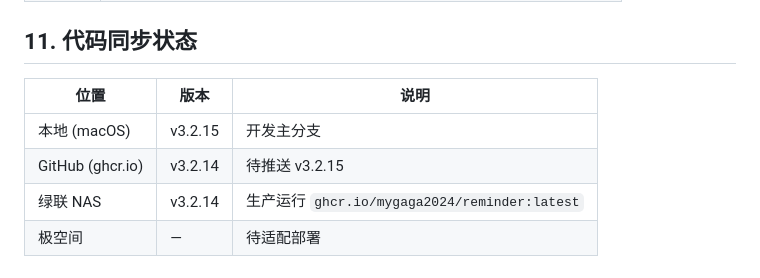
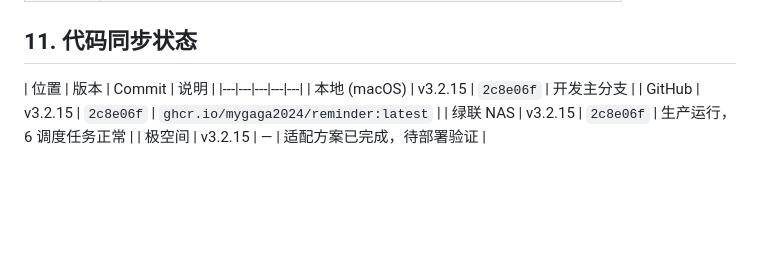
Before and after one commit to mygaga2024/reminder, a Markdown page: project_status.md, the part around the change. GitHub-like rendering; blank space fills up the shorter version.

Commit message:
docs: 更新三地同步状态至v3.2.15

```diff
--- a/project_status.md
+++ b/project_status.md
@@ -139,9 +139,9 @@ python3 -m pytest tests/ -v               # 运行测试
 
 ## 11. 代码同步状态
 
-| 位置 | 版本 | 说明 |
-|---|---|---|
-| 本地 (macOS) | v3.2.15 | 开发主分支 |
-| GitHub (ghcr.io) | v3.2.14 | 待推送 v3.2.15 |
-| 绿联 NAS | v3.2.14 | 生产运行 `ghcr.io/mygaga2024/reminder:latest` |
-| 极空间 | — | 待适配部署 |
+| 位置 | 版本 | Commit | 说明 |
+|---|---|---|---|---|
+| 本地 (macOS) | v3.2.15 | `2c8e06f` | 开发主分支 |
+| GitHub | v3.2.15 | `2c8e06f` | `ghcr.io/mygaga2024/reminder:latest` |
+| 绿联 NAS | v3.2.15 | `2c8e06f` | 生产运行，6 调度任务正常 |
+| 极空间 | v3.2.15 | — | 适配方案已完成，待部署验证 |
```
